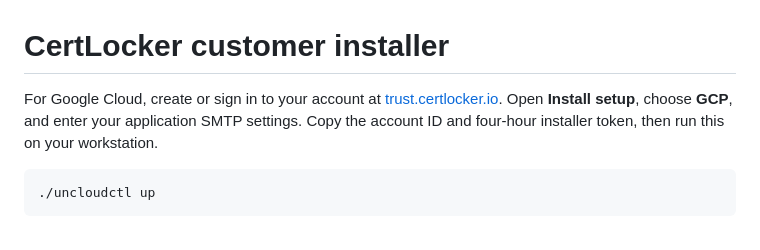
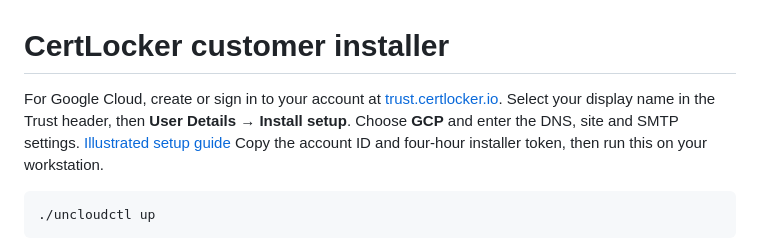
Before and after one commit to certlocker-io/certlocker-install, a Markdown page: README.md, the part around the change. GitHub-like rendering.

Commit message:
Document the Install setup menu, DNS validation and GCP recovery

````diff
--- a/README.md
+++ b/README.md
@@ -1,7 +1,7 @@
 # CertLocker customer installer
 
 For Google Cloud, create or sign in to your account at [trust.certlocker.io](https://trust.certlocker.io).
-Open **Install setup**, choose **GCP**, and enter your application SMTP settings.
+Select your display name in the Trust header, then **User Details → Install setup**. Choose **GCP** and enter the DNS, site and SMTP settings. [Illustrated setup guide](docs/PREREQUISITES.md#prepare-the-trust-installation)
 Copy the account ID and four-hour installer token, then run this on your workstation.
 
 ```sh
````
Also changed, not shown: docs/INSTALLATION.md (+4 -2 lines), docs/PREREQUISITES.md (+17 -1 lines), docs/images/bare-metal-ssh.png, docs/images/install-account-menu.png (added), docs/images/install-dns-validation.png (added), docs/images/install-handoff.png, 1 other file.
